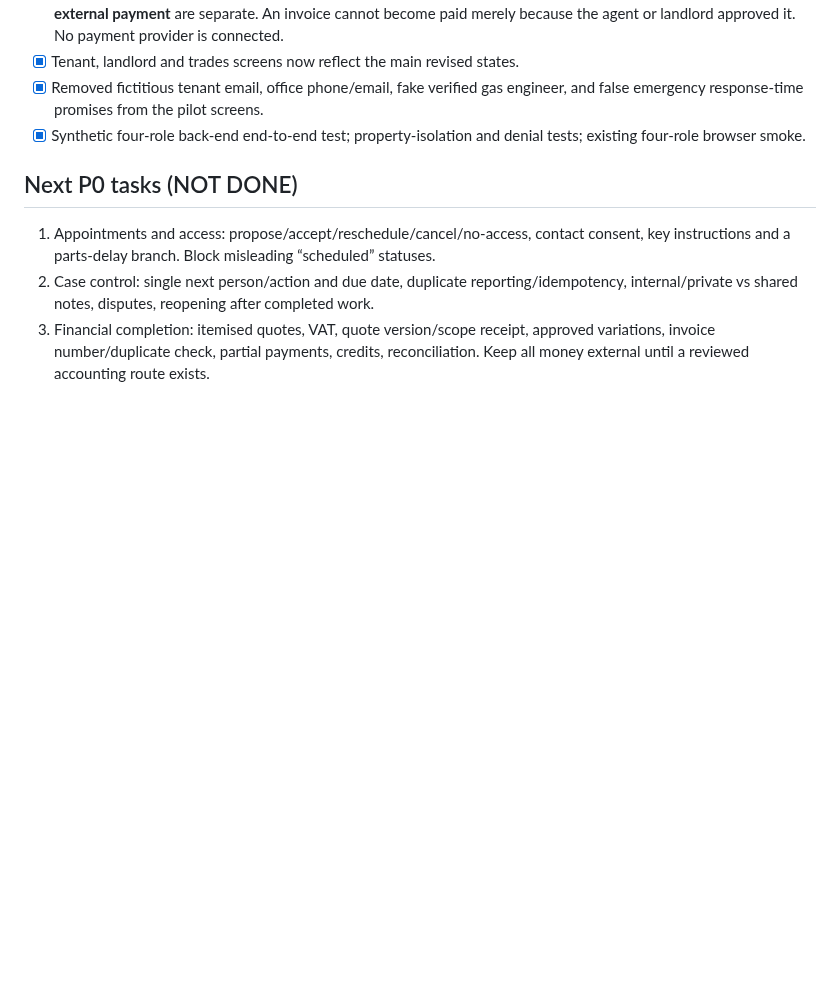
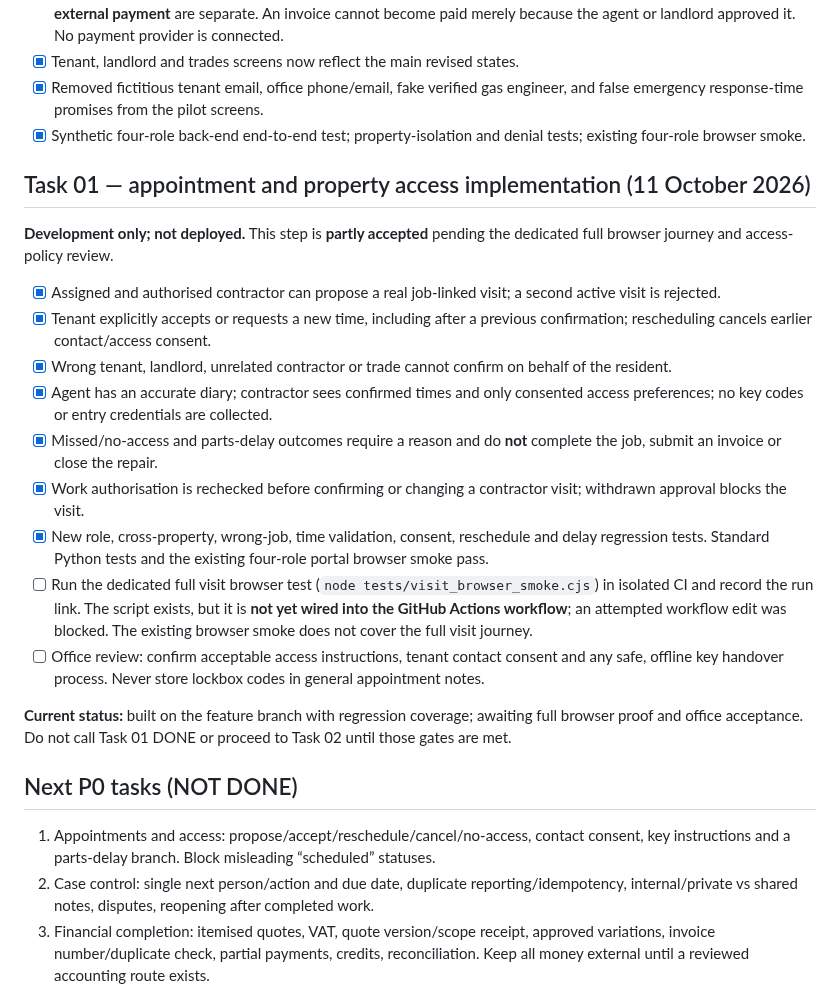
Before and after one commit to eon88/Roger, a Markdown page: docs/REPAIRS_PILOT_PROGRESS.md, the part around the change. Rendered like a GitHub page; blank space fills up the shorter version.

Commit message:
docs(pilot): record Task 01 implementation, passed checks and pending browser acceptance

```diff
--- a/docs/REPAIRS_PILOT_PROGRESS.md
+++ b/docs/REPAIRS_PILOT_PROGRESS.md
@@ -15,6 +15,22 @@ Focused England-first small-agency pilot. The repair process is built in stages
 - [x] Removed fictitious tenant email, office phone/email, fake verified gas engineer, and false emergency response-time promises from the pilot screens.
 - [x] Synthetic four-role back-end end-to-end test; property-isolation and denial tests; existing four-role browser smoke.
 
+## Task 01 — appointment and property access implementation (11 October 2026)
+
+**Development only; not deployed.** This step is **partly accepted** pending the dedicated full browser journey and access-policy review.
+
+- [x] Assigned and authorised contractor can propose a real job-linked visit; a second active visit is rejected.
+- [x] Tenant explicitly accepts or requests a new time, including after a previous confirmation; rescheduling cancels earlier contact/access consent.
+- [x] Wrong tenant, landlord, unrelated contractor or trade cannot confirm on behalf of the resident.
+- [x] Agent has an accurate diary; contractor sees confirmed times and only consented access preferences; no key codes or entry credentials are collected.
+- [x] Missed/no-access and parts-delay outcomes require a reason and do **not** complete the job, submit an invoice or close the repair.
+- [x] Work authorisation is rechecked before confirming or changing a contractor visit; withdrawn approval blocks the visit.
+- [x] New role, cross-property, wrong-job, time validation, consent, reschedule and delay regression tests. Standard Python tests and the existing four-role portal browser smoke pass.
+- [ ] Run the dedicated full visit browser test (`node tests/visit_browser_smoke.cjs`) in isolated CI and record the run link. The script exists, but it is **not yet wired into the GitHub Actions workflow**; an attempted workflow edit was blocked. The existing browser smoke does not cover the full visit journey.
+- [ ] Office review: confirm acceptable access instructions, tenant contact consent and any safe, offline key handover process. Never store lockbox codes in general appointment notes.
+
+**Current status:** built on the feature branch with regression coverage; awaiting full browser proof and office acceptance. Do not call Task 01 DONE or proceed to Task 02 until those gates are met.
+
 ## Next P0 tasks (NOT DONE)
 1. Appointments and access: propose/accept/reschedule/cancel/no-access, contact consent, key instructions and a parts-delay branch. Block misleading “scheduled” statuses.
 2. Case control: single next person/action and due date, duplicate reporting/idempotency, internal/private vs shared notes, disputes, reopening after completed work.
```
